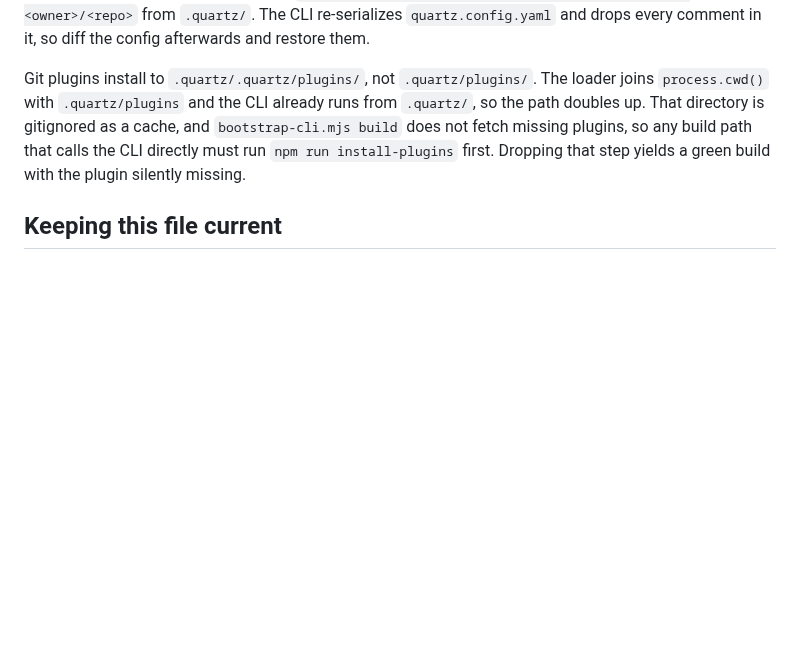
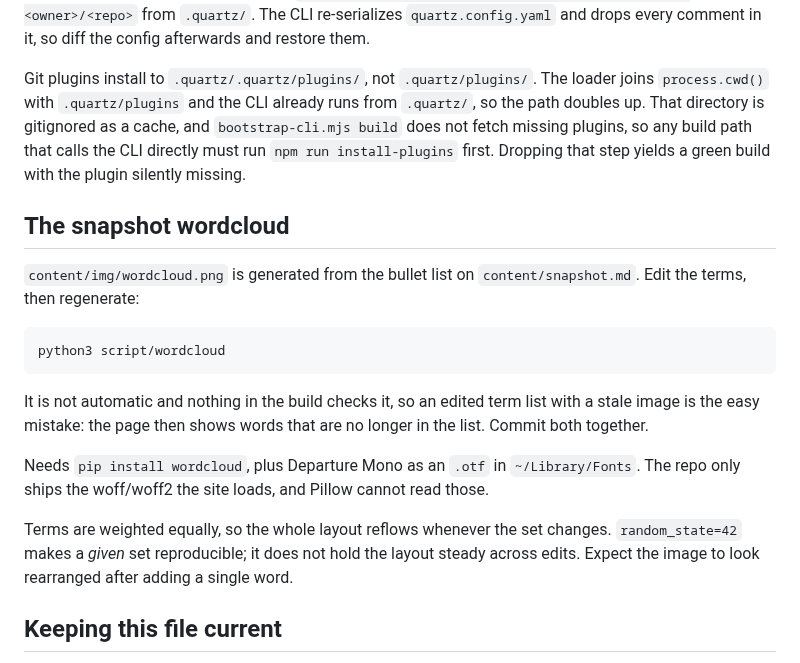
Before and after one commit to mroberts1/marlboro-digital-culture, a Markdown page: AGENTS.md, the part around the change. GitHub-like rendering; blank space fills up the shorter version.

Commit message:
content: regenerate the snapshot wordcloud
Brings the image back in line with the term list. It was three commits
stale: it still showed gamification and manglecore, and was missing brat,
overthinking and facetuning.

Also commits the generator, which was previously ad hoc and lost between
sessions. The palette in it was sampled back out of the old PNG so the look
does not drift. Terms are equally weighted, so the layout reflows on any
edit to the list; random_state only makes a given set reproducible.

Co-Authored-By: Claude Opus 5 <noreply@anthropic.com>
Claude-Session: https://claude.ai/code/session_01V3F16PfWk9rEHmuYDVok6a

```diff
--- a/AGENTS.md
+++ b/AGENTS.md
@@ -158,6 +158,26 @@ build path that calls the CLI directly must run `npm run install-plugins`
 first. Dropping that step yields a green build with the plugin silently
 missing.
 
+## The snapshot wordcloud
+
+`content/img/wordcloud.png` is generated from the bullet list on
+`content/snapshot.md`. Edit the terms, then regenerate:
+
+    python3 script/wordcloud
+
+It is not automatic and nothing in the build checks it, so an edited term list
+with a stale image is the easy mistake: the page then shows words that are no
+longer in the list. Commit both together.
+
+Needs `pip install wordcloud`, plus Departure Mono as an `.otf` in
+`~/Library/Fonts`. The repo only ships the woff/woff2 the site loads, and
+Pillow cannot read those.
+
+Terms are weighted equally, so the whole layout reflows whenever the set
+changes. `random_state=42` makes a *given* set reproducible; it does not hold
+the layout steady across edits. Expect the image to look rearranged after
+adding a single word.
+
 ## Keeping this file current
 
 Update this file when a change invalidates something above, or when a new
```
Also changed, not shown: content/img/wordcloud.png, 1 other file.
